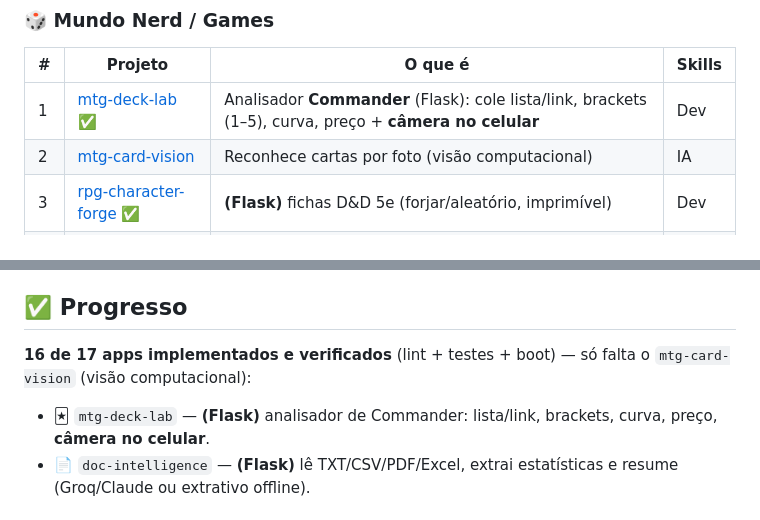
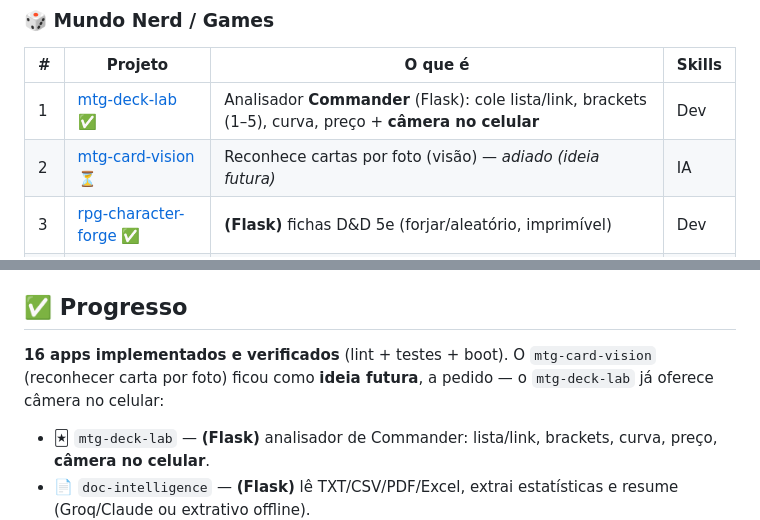
Before and after one commit to DiOliveira011/portfolio-dev, a Markdown page: README.md, 2 parts joined by grey strips. Drawn GitHub-style.

Commit message:
docs: mtg-card-vision marcado como ideia futura (a pedido); portfólio com 16 apps
Co-Authored-By: Claude Opus 4.8 <noreply@anthropic.com>

```diff
--- a/README.md
+++ b/README.md
@@ -43,7 +43,7 @@ e abre o app no navegador. Para abrir os quatro de uma vez, use o
 | # | Projeto | O que é | Skills |
 |---|---------|---------|--------|
 | 1 | [mtg-deck-lab](./mtg-deck-lab) ✅ | Analisador **Commander** (Flask): cole lista/link, brackets (1–5), curva, preço + **câmera no celular** | Dev |
-| 2 | [mtg-card-vision](./mtg-card-vision) | Reconhece cartas por foto (visão computacional) | IA |
+| 2 | [mtg-card-vision](./mtg-card-vision) ⏳ | Reconhece cartas por foto (visão) — *adiado (ideia futura)* | IA |
 | 3 | [rpg-character-forge](./rpg-character-forge) ✅ | **(Flask)** fichas D&D 5e (forjar/aleatório, imprimível) | Dev |
 | 4 | [ai-dungeon-master](./ai-dungeon-master) ✅ | **(Flask)** Mestre de RPG com memória (Groq/Claude/offline d20) | IA |
 
@@ -88,8 +88,9 @@ fictícia de eventos & locação** (FestPro), já cheio de dados realistas e com
 dezenas de KPIs. **Não é "importe um CSV"** — abre e usa, como software de verdade.
 
 ## ✅ Progresso
-**16 de 17 apps implementados e verificados** (lint + testes + boot) — só falta o
-`mtg-card-vision` (visão computacional):
+**16 apps implementados e verificados** (lint + testes + boot). O
+`mtg-card-vision` (reconhecer carta por foto) ficou como **ideia futura**, a
+pedido — o `mtg-deck-lab` já oferece câmera no celular:
 - 🃏 `mtg-deck-lab` — **(Flask)** analisador de Commander: lista/link, brackets,
   curva, preço, **câmera no celular**.
 - 📄 `doc-intelligence` — **(Flask)** lê TXT/CSV/PDF/Excel, extrai estatísticas e
```
Also changed, not shown: DECISIONS.md (+6 -0 lines).
